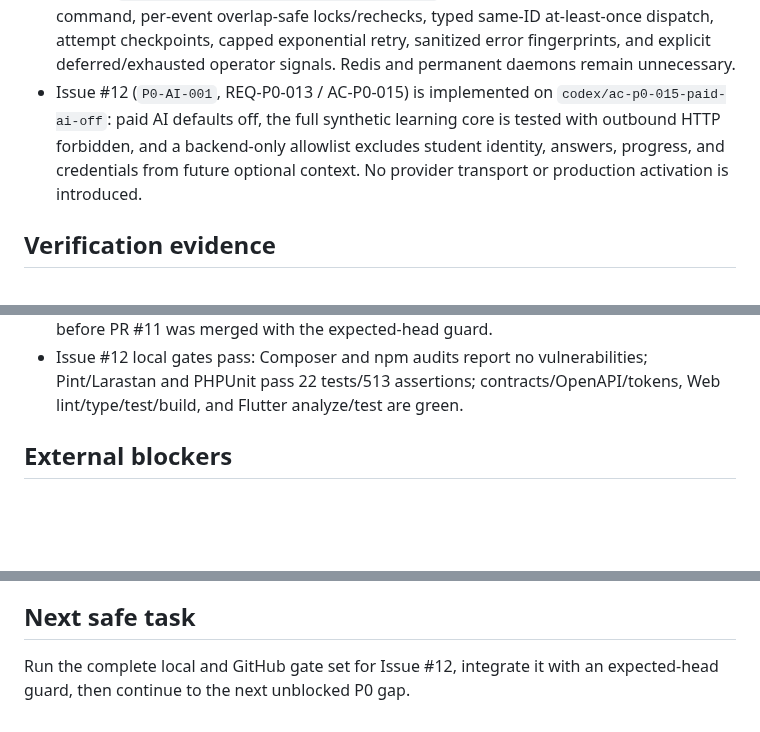
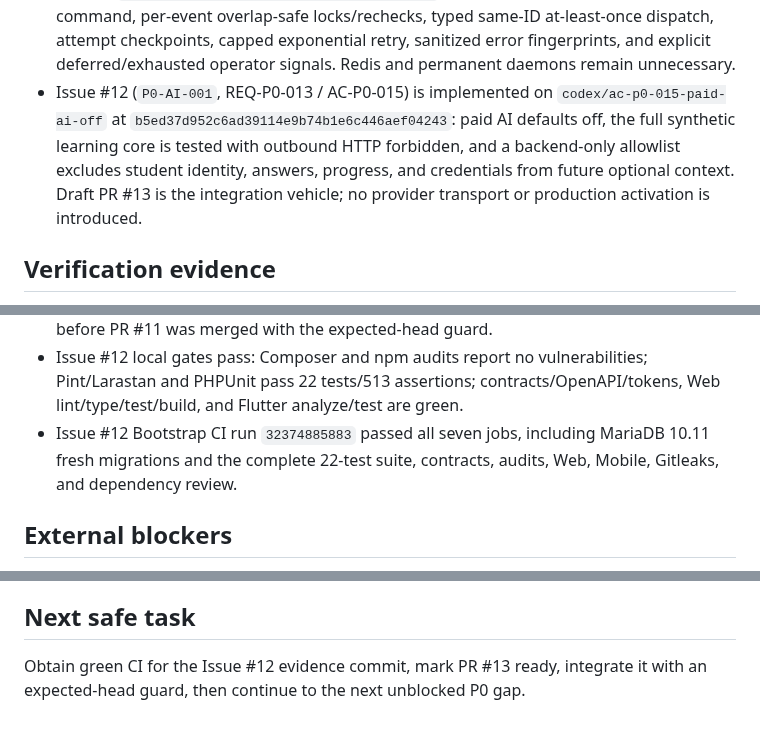
Before and after one commit to walidatiyaai2025-gif/Modrik, a Markdown page: CURRENT_STATE.md, 3 parts joined by grey strips. Drawn GitHub-style; blank space fills up the shorter version.

Commit message:
docs(ai): record P0-AI-001 CI evidence

```diff
--- a/CURRENT_STATE.md
+++ b/CURRENT_STATE.md
@@ -18,7 +18,7 @@ Updated: 2026-08-20
 - Issue #6 (`P0-CONTENT-001`, REQ-P0-003/004 / AC-P0-006..008) is integrated on `main` by merge commit `4effa22904c0f196e04eab6f377f2357eeb7cc67`: Content Team/Admin authorization, deterministic preparation settings hash/prompt/bundle, file-aware idempotency, bounded returned-ZIP inspection, fixed v1 manifest/content schema and semantic validation, request/schema/hash/scope binding, fixture-only rights gating, durable rejected/staged audit/checkpoints, and transactional outbox events. The workflow deliberately stops before curriculum publication.
 - Issue #8 (`P0-SAFETY-001`, REQ-P0-010 / AC-P0-011..012) is integrated on `main` by merge commit `328820f30448cdec05af0e1ff241a2dc99a966fb`: a backend-only placement/zone map, immutable no-ad zones, append-only policy versions and kill switch, minimal expiring age assurance without birth dates, a fail-closed authenticated decision endpoint, and redacted decision audit/outbox records. No default policy, ad SDK/network, targeting profile, or production activation exists.
 - Issue #10 (`P0-OPS-001`, REQ-P0-009/014 / AC-P0-016..017) is integrated on `main` by merge commit `c1b7a833fc36c844065b92598f7285fe095f29ff`: a scheduled bounded outbox command, per-event overlap-safe locks/rechecks, typed same-ID at-least-once dispatch, attempt checkpoints, capped exponential retry, sanitized error fingerprints, and explicit deferred/exhausted operator signals. Redis and permanent daemons remain unnecessary.
-- Issue #12 (`P0-AI-001`, REQ-P0-013 / AC-P0-015) is implemented on `codex/ac-p0-015-paid-ai-off`: paid AI defaults off, the full synthetic learning core is tested with outbound HTTP forbidden, and a backend-only allowlist excludes student identity, answers, progress, and credentials from future optional context. No provider transport or production activation is introduced.
+- Issue #12 (`P0-AI-001`, REQ-P0-013 / AC-P0-015) is implemented on `codex/ac-p0-015-paid-ai-off` at `b5ed37d952c6ad39114e9b74b1e6c446aef04243`: paid AI defaults off, the full synthetic learning core is tested with outbound HTTP forbidden, and a backend-only allowlist excludes student identity, answers, progress, and credentials from future optional context. Draft PR #13 is the integration vehicle; no provider transport or production activation is introduced.
 
 ## Verification evidence
 
@@ -39,6 +39,7 @@ Updated: 2026-08-20
 - Issue #10 Bootstrap CI run `32374020760` passed all seven jobs, including MariaDB 10.11 fresh migrations and the complete 19-test worker suite.
 - Issue #10 evidence commit Bootstrap CI run `32374163906` also passed all seven jobs before PR #11 was merged with the expected-head guard.
 - Issue #12 local gates pass: Composer and npm audits report no vulnerabilities; Pint/Larastan and PHPUnit pass 22 tests/513 assertions; contracts/OpenAPI/tokens, Web lint/type/test/build, and Flutter analyze/test are green.
+- Issue #12 Bootstrap CI run `32374885883` passed all seven jobs, including MariaDB 10.11 fresh migrations and the complete 22-test suite, contracts, audits, Web, Mobile, Gitleaks, and dependency review.
 
 ## External blockers
 
@@ -48,4 +49,4 @@ Updated: 2026-08-20
 
 ## Next safe task
 
-Run the complete local and GitHub gate set for Issue #12, integrate it with an expected-head guard, then continue to the next unblocked P0 gap.
+Obtain green CI for the Issue #12 evidence commit, mark PR #13 ready, integrate it with an expected-head guard, then continue to the next unblocked P0 gap.
```
Also changed, not shown: CHANGELOG.md (+1 -0 lines), TASKS.md (+1 -1 lines).
